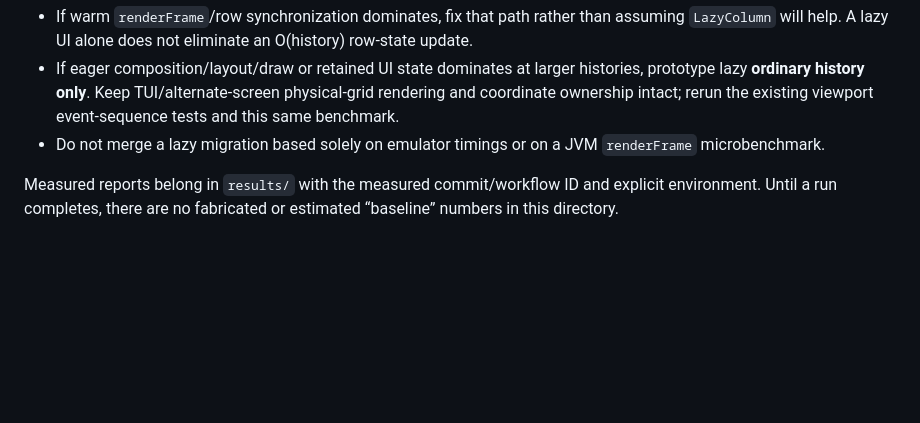
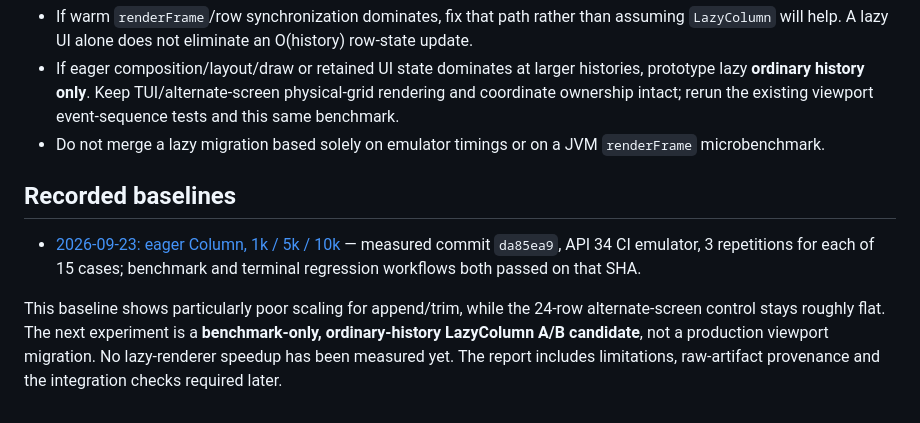
Before and after one commit to navy2016/rikkahub-tool-ui-enhance, a Markdown page: benchmarks/README.md, the part around the change. Rendered like a GitHub page; blank space fills up the shorter version.

Commit message:
Record terminal scrollback rendering baseline and follow-up decision

```diff
--- a/benchmarks/README.md
+++ b/benchmarks/README.md
@@ -99,5 +99,13 @@ row-sync traces and memory together, then reproduce on a representative physical
   intact; rerun the existing viewport event-sequence tests and this same benchmark.
 - Do not merge a lazy migration based solely on emulator timings or on a JVM `renderFrame` microbenchmark.
 
-Measured reports belong in `results/` with the measured commit/workflow ID and explicit environment.
-Until a run completes, there are no fabricated or estimated “baseline” numbers in this directory.
+## Recorded baselines
+
+- [2026-09-23: eager Column, 1k / 5k / 10k](results/2026-09-23-da85ea9-ci-emulator.md)
+  — measured commit `da85ea9`, API 34 CI emulator, 3 repetitions for each of 15 cases;
+  benchmark and terminal regression workflows both passed on that SHA.
+
+This baseline shows particularly poor scaling for append/trim, while the 24-row alternate-screen
+control stays roughly flat. The next experiment is a **benchmark-only, ordinary-history LazyColumn
+A/B candidate**, not a production viewport migration. No lazy-renderer speedup has been measured yet.
+The report includes limitations, raw-artifact provenance and the integration checks required later.
```
Also changed, not shown: benchmarks/results/2026-09-23-da85ea9-ci-emulator.md (added, +129 -0 lines).
